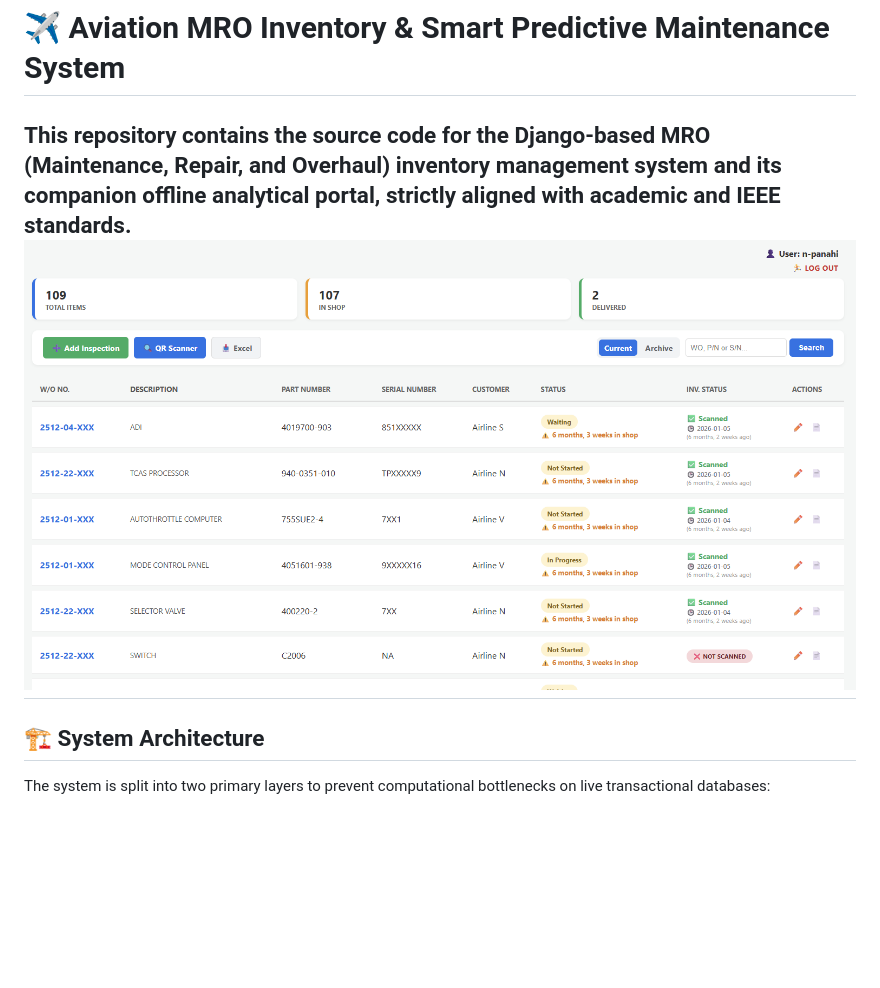
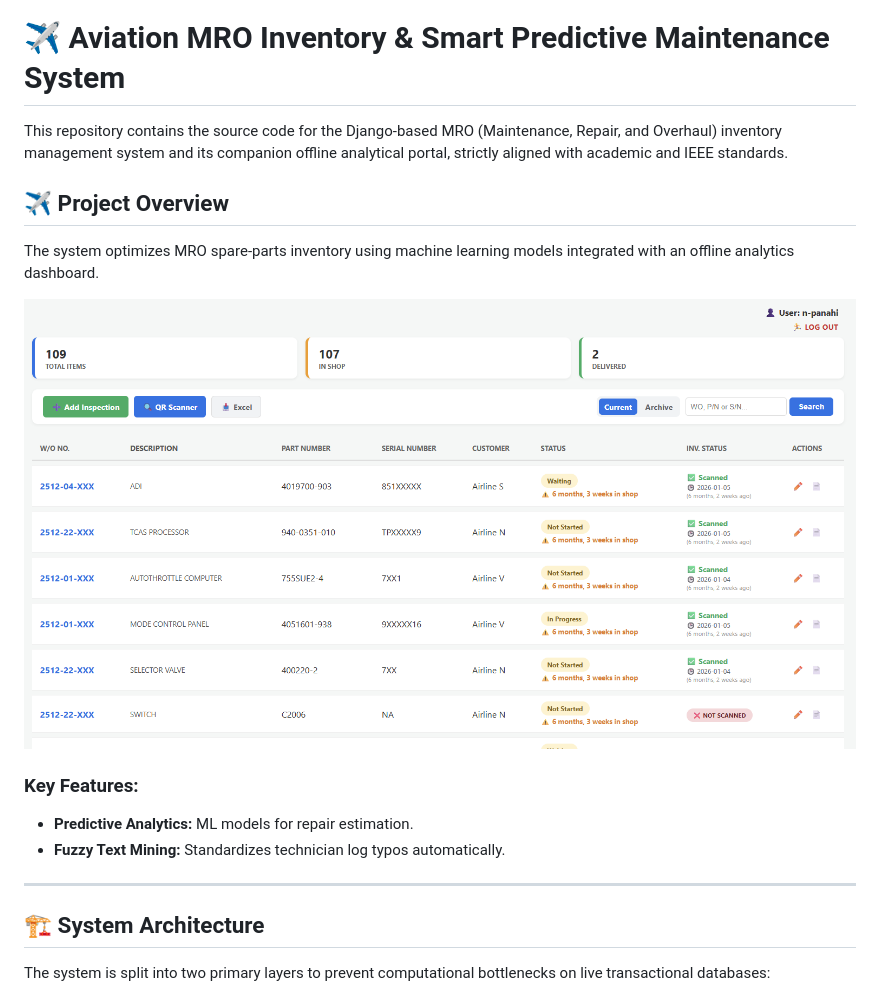
Before and after one commit to nikipanahi/predictive-System, a Markdown page: README.md, the part around the change. GitHub-like rendering; blank space fills up the shorter version.

```diff
--- a/README.md
+++ b/README.md
@@ -1,7 +1,17 @@
 # ✈️ Aviation MRO Inventory & Smart Predictive Maintenance System
 
 This repository contains the source code for the Django-based MRO (Maintenance, Repair, and Overhaul) inventory management system and its companion offline analytical portal, strictly aligned with academic and IEEE standards.
-![Aviation Analytics Dashboard](dashboard.png)
+## ✈️ Project Overview
+
+The system optimizes MRO spare-parts inventory using machine learning models integrated with an offline analytics dashboard.
+
+<p align="center">
+  <img src="dashboard.png" alt="Smart Aviation Maintenance Analytics Dashboard" width="850"/>
+</p>
+
+### Key Features:
+* **Predictive Analytics:** ML models for repair estimation.
+* **Fuzzy Text Mining:** Standardizes technician log typos automatically.
 ---
 
 ## 🏗️ System Architecture
```
